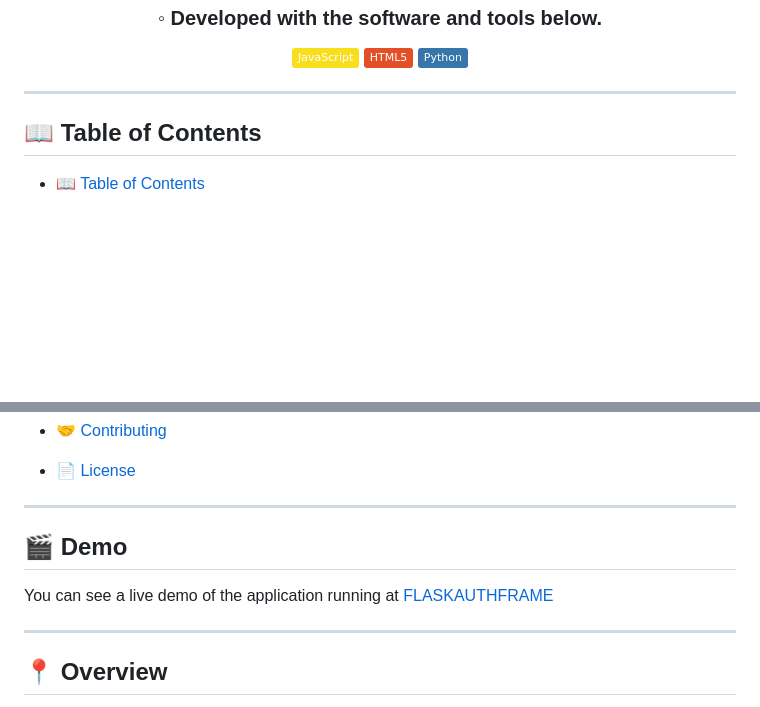
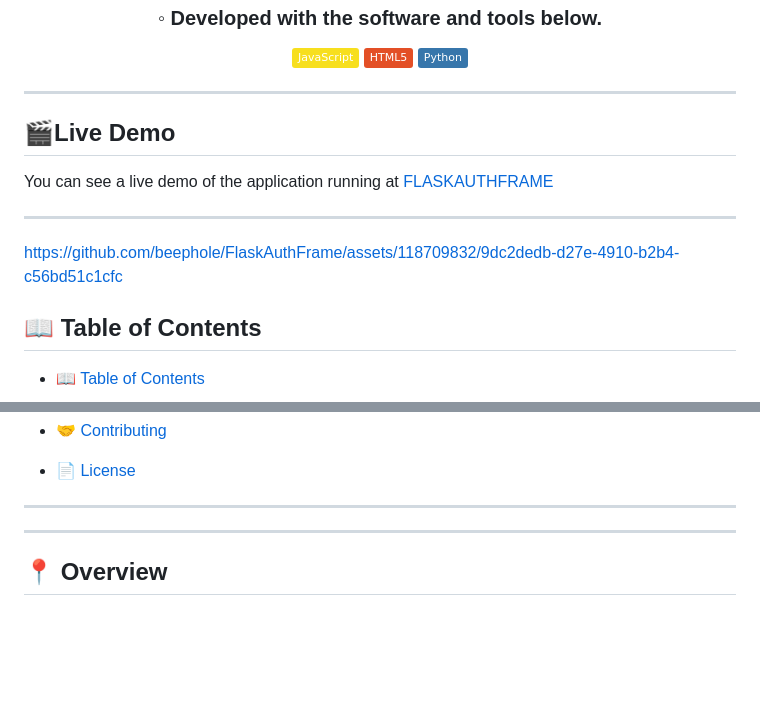
Before and after one commit to beephole/FlaskAuthFrame, a Markdown page: README.md, 2 parts joined by grey strips. GitHub-like rendering; badges without logos; blank space fills up the shorter version.

```diff
--- a/README.md
+++ b/README.md
@@ -14,6 +14,14 @@
 </div>
 
 ---
+
+## 🎬Live Demo
+
+You can see a live demo of the application running at [FLASKAUTHFRAME](http://auth.pythonanywhere.com)
+
+---
+https://github.com/beephole/FlaskAuthFrame/assets/118709832/9dc2dedb-d27e-4910-b2b4-c56bd51c1cfc
+
 
 ## 📖 Table of Contents
 
@@ -32,9 +40,7 @@
 
 ---
 
-## 🎬 Demo
 
-You can see a live demo of the application running at [FLASKAUTHFRAME](http://auth.pythonanywhere.com)
 
 ---
 
```
